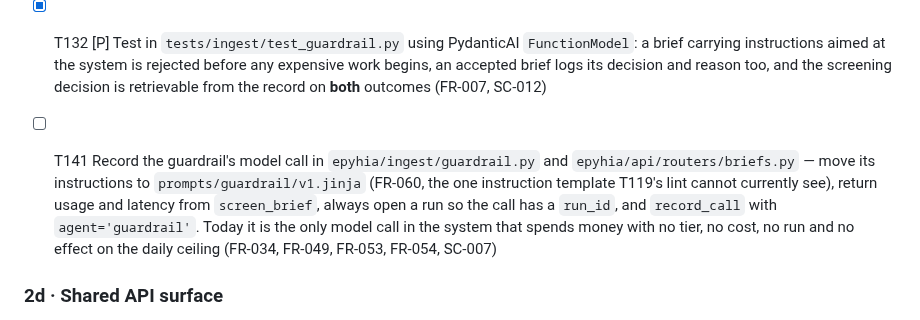
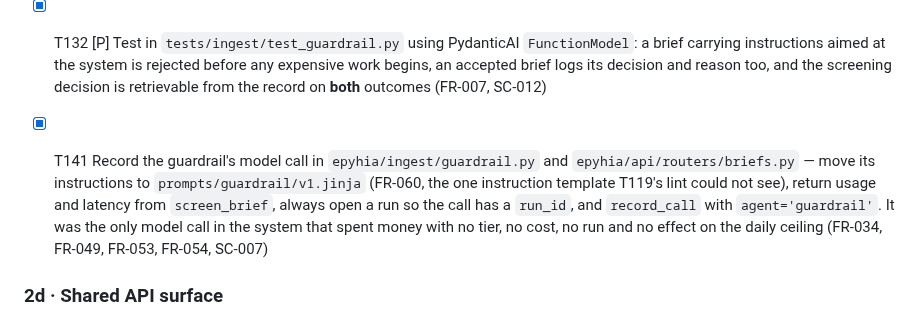
Before and after one commit to matteopilotto/epyhia, a Markdown page: specs/001-epyhia-agency/tasks.md, the part around the change. Rendered like a GitHub page.

Commit message:
docs: mark T141 done now that the guardrail's call is ledgered

```diff
--- a/specs/001-epyhia-agency/tasks.md
+++ b/specs/001-epyhia-agency/tasks.md
@@ -107,11 +107,11 @@ network. If it needs any of those, the gate has been built wrong.
 - [X] T045 [P] Test in `tests/ingest/test_extractors.py`: the site extractor ignores `#0a0a0a`, `1.5rem`, `0.3s`, `viewBox` and `data-product`, and the `video_props` extractor reads `content` leaves while skipping every `style` value (R5)
 - [X] T132 [P] Test in `tests/ingest/test_guardrail.py` using PydanticAI `FunctionModel`: a brief carrying instructions aimed at the system is rejected before any expensive work begins, an accepted brief logs its decision and reason too, and the screening decision is retrievable from the record on **both** outcomes (FR-007, SC-012)
 
-- [ ] T141 Record the guardrail's model call in `epyhia/ingest/guardrail.py` and
+- [X] T141 Record the guardrail's model call in `epyhia/ingest/guardrail.py` and
   `epyhia/api/routers/briefs.py` — move its instructions to `prompts/guardrail/v1.jinja` (FR-060,
-  the one instruction template T119's lint cannot currently see), return usage and latency from
+  the one instruction template T119's lint could not see), return usage and latency from
   `screen_brief`, always open a run so the call has a `run_id`, and `record_call` with
-  `agent='guardrail'`. Today it is the only model call in the system that spends money with no
+  `agent='guardrail'`. It was the only model call in the system that spent money with no
   tier, no cost, no run and no effect on the daily ceiling (FR-034, FR-049, FR-053, FR-054, SC-007)
 
 ### 2d · Shared API surface
```
